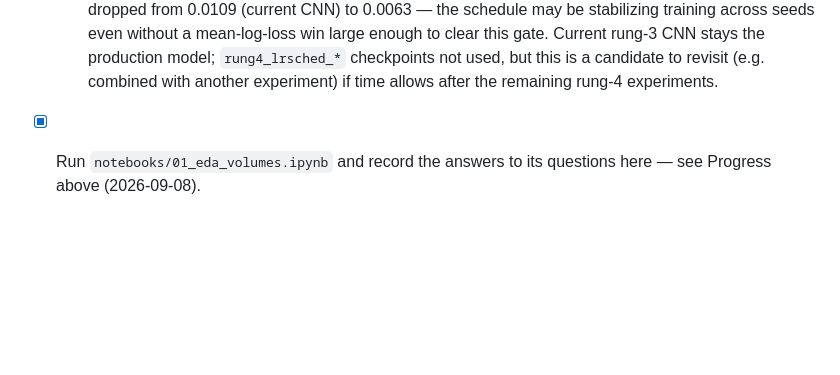
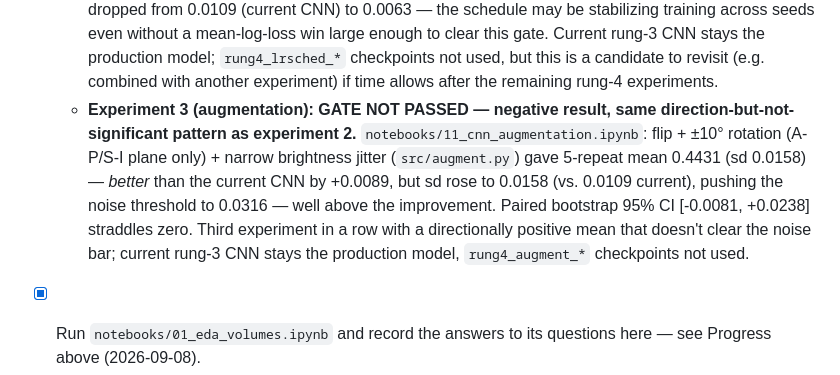
Before and after one commit to Alherma7/DaT_Parkinson, a Markdown page: README.md, the part around the change. Drawn GitHub-style; blank space fills up the shorter version.

Commit message:
Record rung-4 experiment 3 (augmentation): negative result
Gate not passed: 5-repeat mean 0.4431 (sd 0.0158) beats current CNN
(0.4520) by +0.0089, but higher variance pushes the noise threshold to
0.0316; bootstrap CI straddles zero. Third experiment in a row with a
directionally positive but not-significant mean.

Co-Authored-By: Claude Sonnet 5 <noreply@anthropic.com>
Claude-Session: https://claude.ai/code/session_01RQAN2Gqpu6DQXWNFSCPqvx

```diff
--- a/README.md
+++ b/README.md
@@ -350,6 +350,17 @@ and `code-execution-submission.md` extensions).
     production model; `rung4_lrsched_*` checkpoints not used, but this
     is a candidate to revisit (e.g. combined with another experiment)
     if time allows after the remaining rung-4 experiments.
+  - **Experiment 3 (augmentation): GATE NOT PASSED — negative result,
+    same direction-but-not-significant pattern as experiment 2.**
+    `notebooks/11_cnn_augmentation.ipynb`: flip + ±10° rotation (A-P/S-I
+    plane only) + narrow brightness jitter (`src/augment.py`) gave
+    5-repeat mean 0.4431 (sd 0.0158) — *better* than the current CNN by
+    +0.0089, but sd rose to 0.0158 (vs. 0.0109 current), pushing the
+    noise threshold to 0.0316 — well above the improvement. Paired
+    bootstrap 95% CI [-0.0081, +0.0238] straddles zero. Third
+    experiment in a row with a directionally positive mean that doesn't
+    clear the noise bar; current rung-3 CNN stays the production model,
+    `rung4_augment_*` checkpoints not used.
 
 - [x] Run `notebooks/01_eda_volumes.ipynb` and record the answers to its
       questions here — see Progress above (2026-09-08).
```
